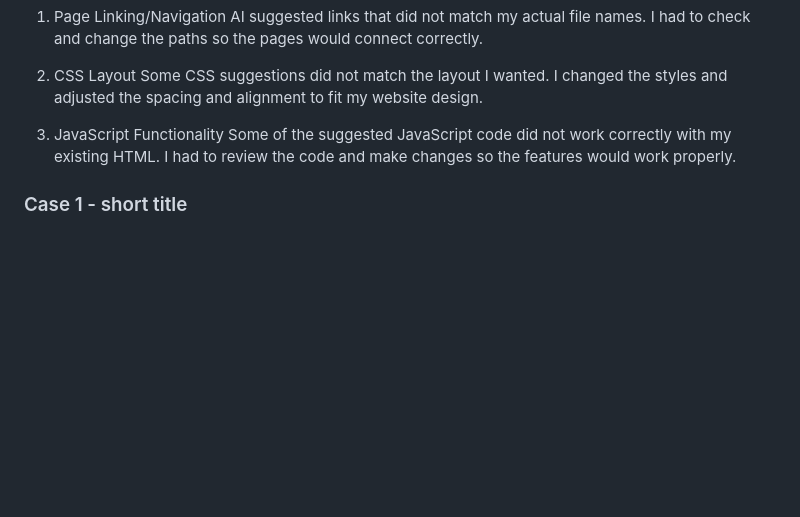
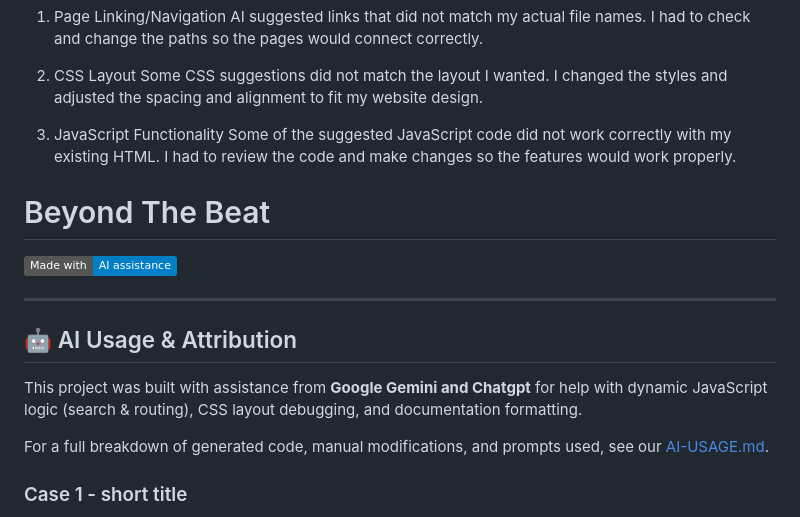
Before and after one commit to HAU-6INTROWEB/The-final-project-BEYOND-the-beat, a Markdown page: AI-USAGE.md, the part around the change. GitHub-like rendering; badges without logos; blank space fills up the shorter version.

Commit message:
The-final-project-BEYOND-the-beat

```diff
--- a/AI-USAGE.md
+++ b/AI-USAGE.md
@@ -60,6 +60,18 @@ Some CSS suggestions did not match the layout I wanted. I changed the styles and
 3. JavaScript Functionality
 Some of the suggested JavaScript code did not work correctly with my existing HTML. I had to review the code and make changes so the features would work properly.
 
+# Beyond The Beat
+
+[![Made with AI](https://img.shields.io/badge/Made_with-AI_assistance-blue)](AI-USAGE.md)
+
+---
+
+## 🤖 AI Usage & Attribution
+
+This project was built with assistance from **Google Gemini and Chatgpt** for help with dynamic JavaScript logic (search & routing), CSS layout debugging, and documentation formatting.
+
+For a full breakdown of generated code, manual modifications, and prompts used, see our [AI-USAGE.md](AI-USAGE.md).
+
 ### Case 1 - short title
 
 - **What it gave me:**
```
